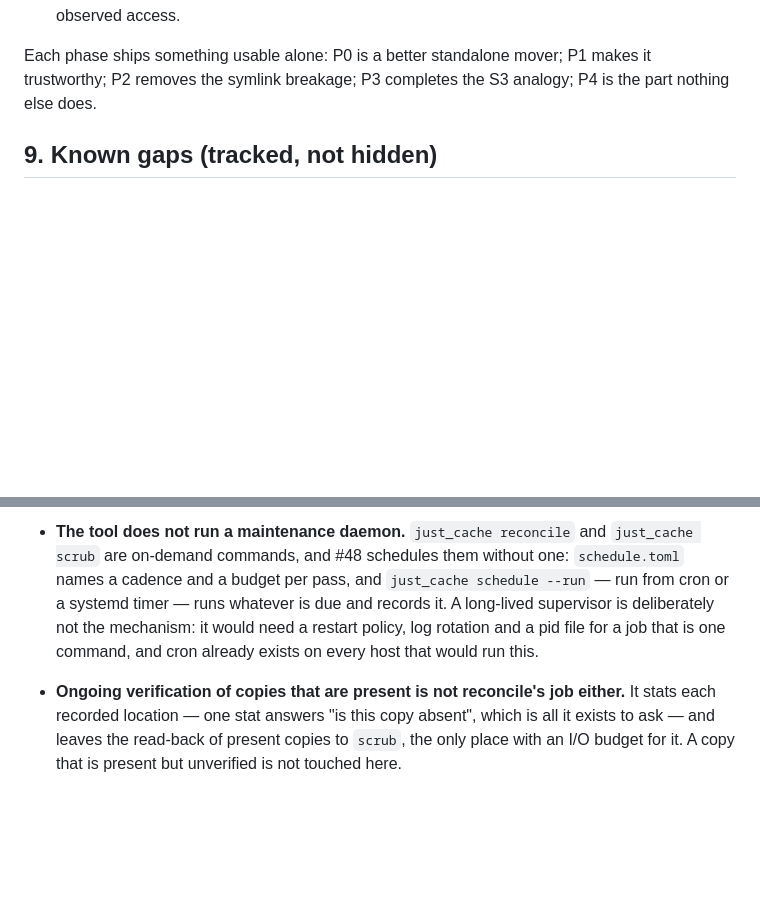
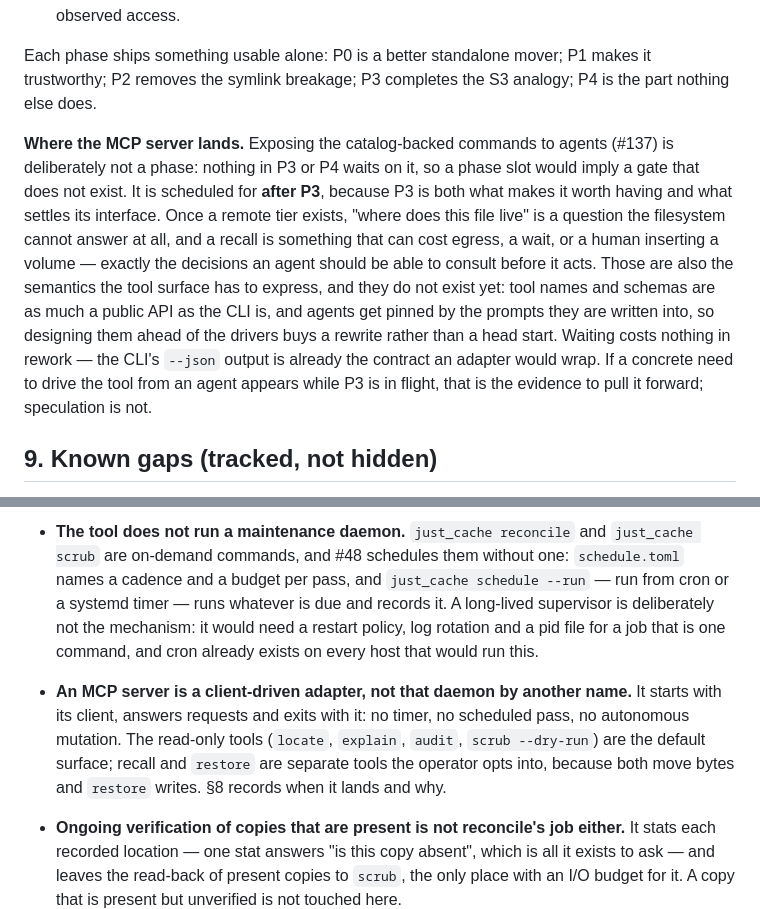
Before and after one commit to dotJoel/just_cache, a Markdown page: docs/design.md, 2 parts joined by grey strips. Rendered like a GitHub page; blank space fills up the shorter version.

Commit message:
docs: schedule the MCP server after P3, and say why (#139)
Record the decision on #137 in the docs rather than a thread: the MCP
server is not a phase, and it is deliberately built after P3, because
the remote drivers are what make a read-only agent surface worth having
and what settle the semantics it has to expose (a recall that costs
egress, a wait, or an inserted volume). Also draw the line §10 needs:
a client-driven adapter is not the maintenance daemon this tool does
not run.

```diff
--- a/docs/design.md
+++ b/docs/design.md
@@ -427,6 +427,20 @@ These are lessons already learned in v0.2.0 and are binding for every driver:
 Each phase ships something usable alone: P0 is a better standalone mover; P1 makes it
 trustworthy; P2 removes the symlink breakage; P3 completes the S3 analogy; P4 is the
 part nothing else does.
+
+**Where the MCP server lands.** Exposing the catalog-backed commands to agents (#137) is
+deliberately not a phase: nothing in P3 or P4 waits on it, so a phase slot would imply a
+gate that does not exist. It is scheduled for **after P3**, because P3 is both what makes
+it worth having and what settles its interface. Once a remote tier exists, "where does
+this file live" is a question the filesystem cannot answer at all, and a recall is
+something that can cost egress, a wait, or a human inserting a volume — exactly the
+decisions an agent should be able to consult before it acts. Those are also the semantics
+the tool surface has to express, and they do not exist yet: tool names and schemas are as
+much a public API as the CLI is, and agents get pinned by the prompts they are written
+into, so designing them ahead of the drivers buys a rewrite rather than a head start.
+Waiting costs nothing in rework — the CLI's `--json` output is already the contract an
+adapter would wrap. If a concrete need to drive the tool from an agent appears while P3
+is in flight, that is the evidence to pull it forward; speculation is not.
 
 ## 9. Known gaps (tracked, not hidden)
 
@@ -1484,6 +1498,11 @@ name still go through to the cold copy in place; recall is read-only opens.
   deliberately not the mechanism: it would need a restart policy, log rotation and a pid
   file for a job that is one command, and cron already exists on every host that would run
   this.
+- **An MCP server is a client-driven adapter, not that daemon by another name.** It starts
+  with its client, answers requests and exits with it: no timer, no scheduled pass, no
+  autonomous mutation. The read-only tools (`locate`, `explain`, `audit`, `scrub --dry-run`)
+  are the default surface; recall and `restore` are separate tools the operator opts into,
+  because both move bytes and `restore` writes. §8 records when it lands and why.
 - **Ongoing verification of copies that are present is not reconcile's job either.** It
   stats each recorded location — one stat answers "is this copy absent", which is all it
   exists to ask — and leaves the read-back of present copies to `scrub`, the only place
```
